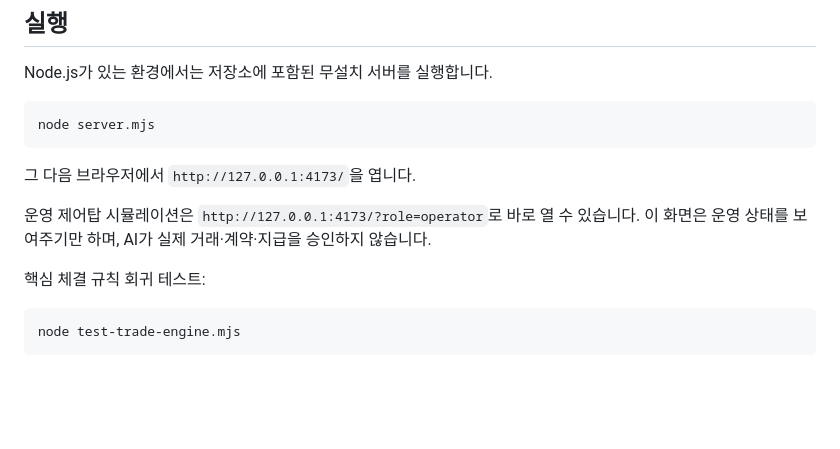
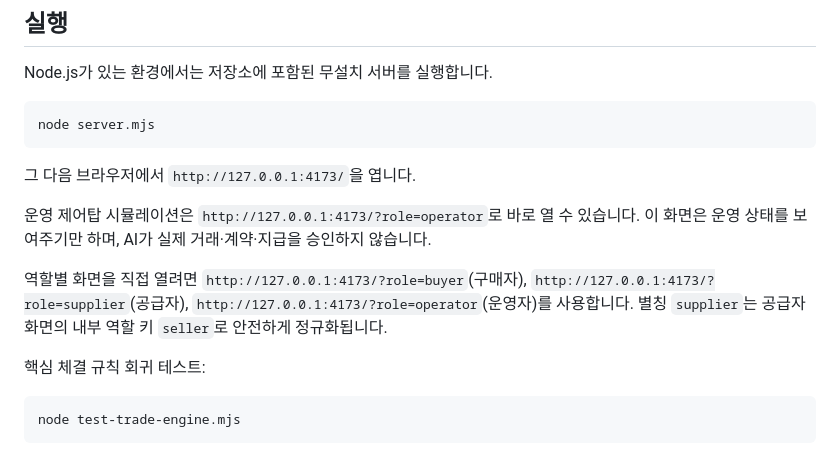
Before and after one commit to KRAdavid/project_j, a Markdown page: beta-app/README.md, the part around the change. GitHub-like rendering; blank space fills up the shorter version.

Commit message:
docs: document beta role routes

```diff
--- a/beta-app/README.md
+++ b/beta-app/README.md
@@ -32,6 +32,8 @@ node server.mjs
 그 다음 브라우저에서 `http://127.0.0.1:4173/`을 엽니다.
 
 운영 제어탑 시뮬레이션은 `http://127.0.0.1:4173/?role=operator`로 바로 열 수 있습니다. 이 화면은 운영 상태를 보여주기만 하며, AI가 실제 거래·계약·지급을 승인하지 않습니다.
+
+역할별 화면을 직접 열려면 `http://127.0.0.1:4173/?role=buyer`(구매자), `http://127.0.0.1:4173/?role=supplier`(공급자), `http://127.0.0.1:4173/?role=operator`(운영자)를 사용합니다. 별칭 `supplier`는 공급자 화면의 내부 역할 키 `seller`로 안전하게 정규화됩니다.
 
 핵심 체결 규칙 회귀 테스트:
 
```
